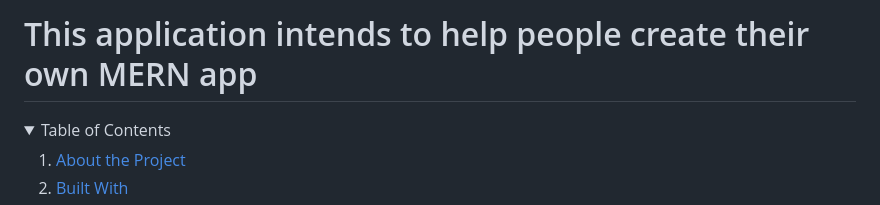
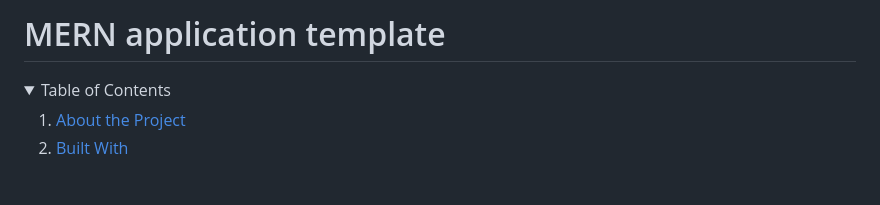
Before and after one commit to Belka-S/mern-starter, a Markdown page: README.md, the part around the change. Rendered like a GitHub page; folded sections open; blank space fills up the shorter version.

Commit message:
update: readme

```diff
--- a/README.md
+++ b/README.md
@@ -1,4 +1,4 @@
-# This application intends to help people create their own MERN app
+# MERN application template
 
 <a name="readme-top"></a>
 
```
